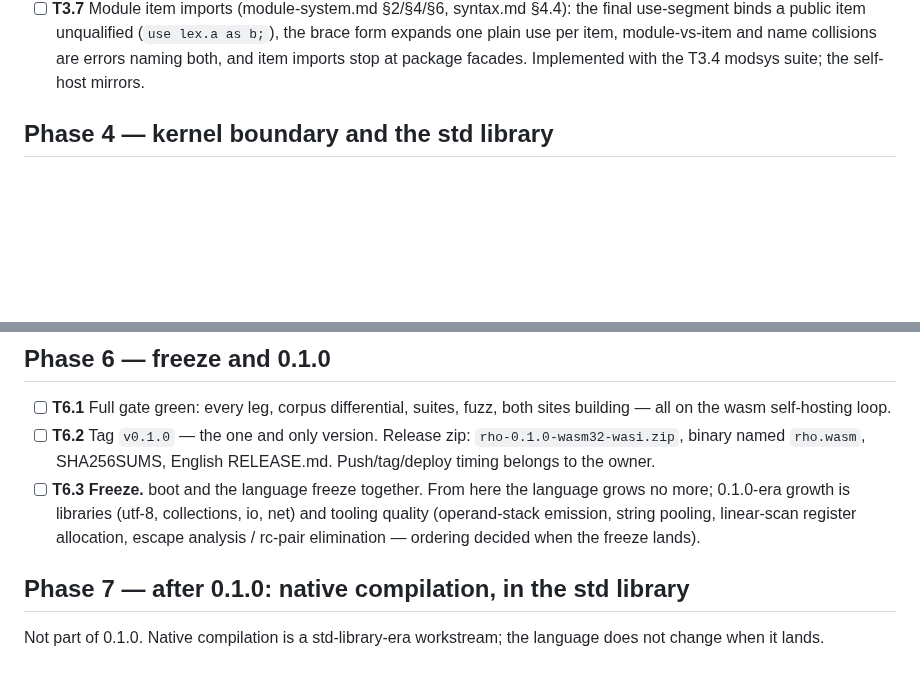
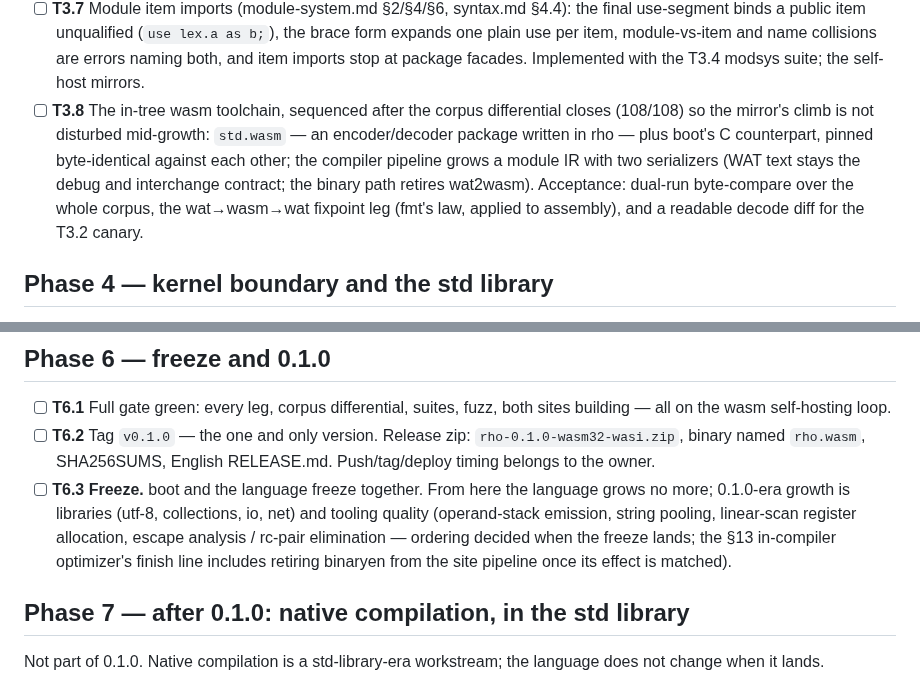
Before and after one commit to ningh-o/rho, a Markdown page: TODO.md, 2 parts joined by grey strips. Rendered like a GitHub page; blank space fills up the shorter version.

Commit message:
docs: T3.8 the in-tree wasm toolchain — std.wasm encoder/decoder in rho plus boot's C counterpart, byte-pinned against each other; the module IR grows two serializers (WAT text stays the interchange contract, the binary path retires wat2wasm); acceptance is a whole-corpus dual-run byte-compare, the wat→wasm→wat fixpoint leg, and a readable decode diff for the canary; T6.3 notes binaryen's retirement in the optimizer's finish line

```diff
--- a/TODO.md
+++ b/TODO.md
@@ -335,6 +335,16 @@ section — no placeholder stages. boot is the reference compiler.
       plain use per item, module-vs-item and name collisions are
       errors naming both, and item imports stop at package facades.
       Implemented with the T3.4 modsys suite; the self-host mirrors.
+- [ ] **T3.8** The in-tree wasm toolchain, sequenced after the corpus
+      differential closes (108/108) so the mirror's climb is not
+      disturbed mid-growth: `std.wasm` — an encoder/decoder package
+      written in rho — plus boot's C counterpart, pinned
+      byte-identical against each other; the compiler pipeline grows
+      a module IR with two serializers (WAT text stays the debug and
+      interchange contract; the binary path retires wat2wasm).
+      Acceptance: dual-run byte-compare over the whole corpus, the
+      wat→wasm→wat fixpoint leg (fmt's law, applied to assembly), and
+      a readable decode diff for the T3.2 canary.
 
 ## Phase 4 — kernel boundary and the std library
 
@@ -392,7 +402,9 @@ only when their listed dependencies close.
       (utf-8, collections, io, net) and tooling quality (operand-stack
       emission, string pooling, linear-scan register allocation, escape
       analysis / rc-pair elimination — ordering decided when the freeze
-      lands).
+      lands; the §13 in-compiler optimizer's finish line includes
+      retiring binaryen from the site pipeline once its effect is
+      matched).
 
 ## Phase 7 — after 0.1.0: native compilation, in the std library
 
```
